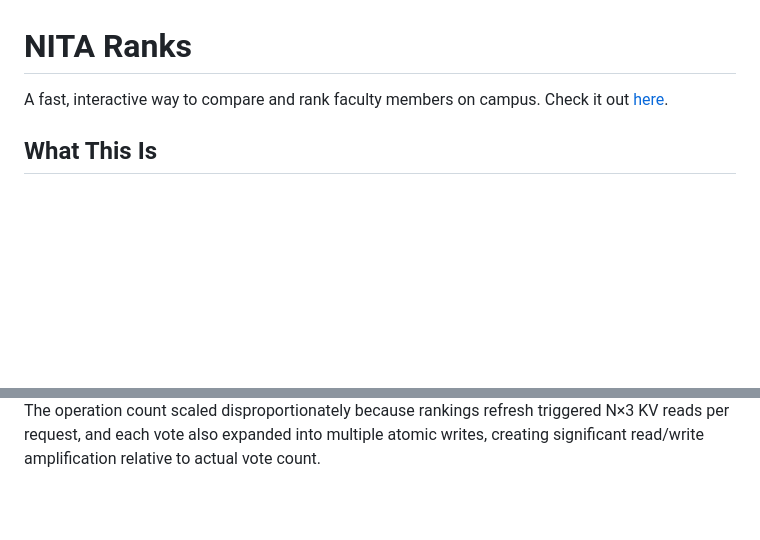
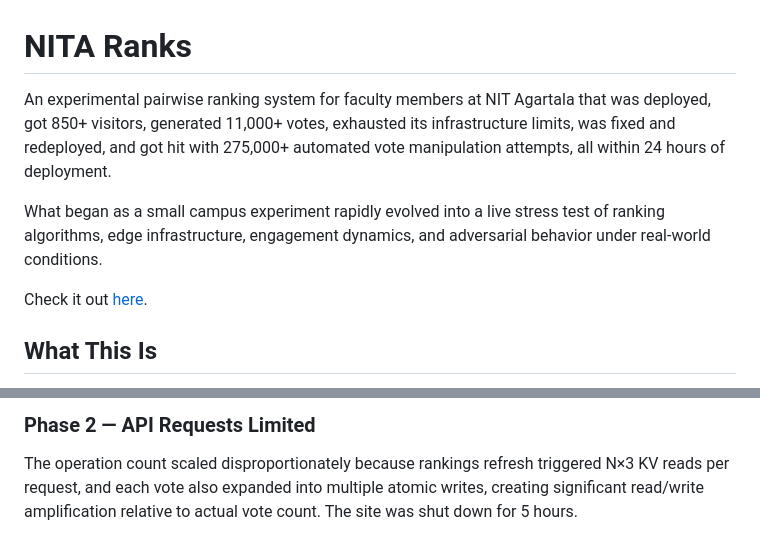
Before and after one commit to pragyaangaur/NITA-Ranks, a Markdown page: README.md, 2 parts joined by grey strips. GitHub-like rendering; blank space fills up the shorter version.

```diff
--- a/README.md
+++ b/README.md
@@ -1,6 +1,10 @@
 # NITA Ranks
 
-A fast, interactive way to compare and rank faculty members on campus. Check it out <a href="https://nita-ranks.vercel.app/">here</a>.
+An experimental pairwise ranking system for faculty members at NIT Agartala that was deployed, got 850+ visitors, generated 11,000+ votes, exhausted its infrastructure limits, was fixed and redeployed, and got hit with 275,000+ automated vote manipulation attempts, all within 24 hours of deployment.
+
+What began as a small campus experiment rapidly evolved into a live stress test of ranking algorithms, edge infrastructure, engagement dynamics, and adversarial behavior under real-world conditions.
+
+Check it out <a href="https://nita-ranks.vercel.app/">here</a>.
 
 ## What This Is
 NITA Ranks is a lightweight experimental system for generating global rankings from local comparisons.
@@ -77,5 +82,7 @@ The system was initially deployed as a small-scale campus experiment but experie
 
-The operation count scaled disproportionately because rankings refresh triggered N×3 KV reads per request, and each vote also expanded into multiple atomic writes, creating significant read/write amplification relative to actual vote count.
+### Phase 2 — API Requests Limited
+
+The operation count scaled disproportionately because rankings refresh triggered N×3 KV reads per request, and each vote also expanded into multiple atomic writes, creating significant read/write amplification relative to actual vote count.  The site was shut down for 5 hours.
 
 <p align="center">
 <img src="Assets/website.png" width="800"></p>
```
Also changed, not shown: other parts of README.md (+21 -8 lines).
